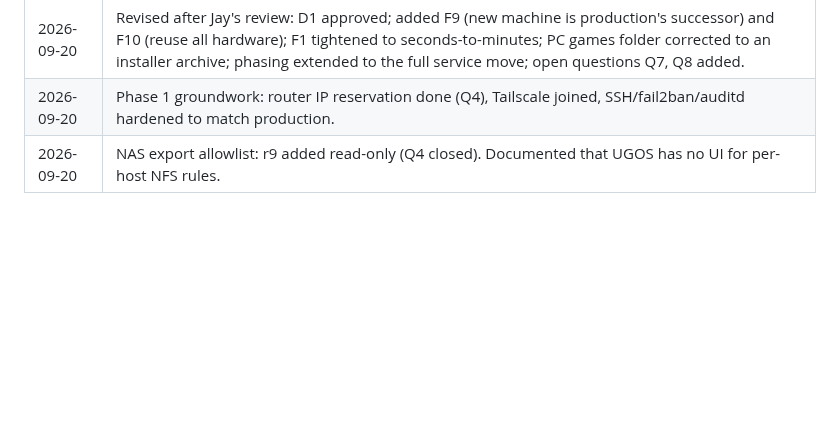
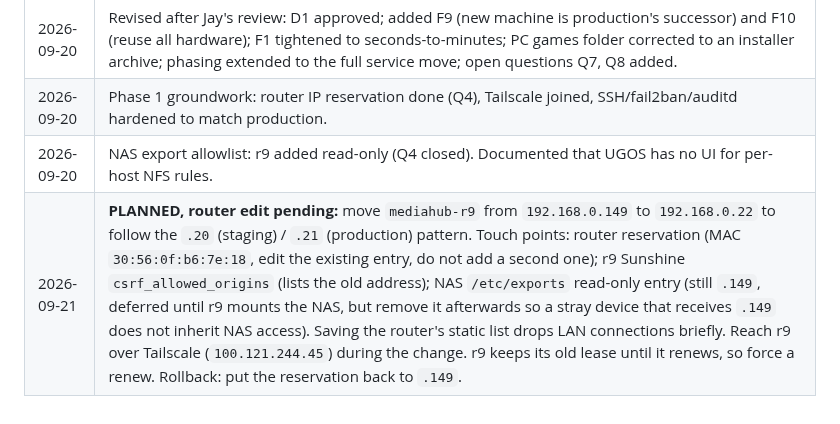
Before and after one commit to alleyneja/mediahub-configs, a Markdown page: docs/fleet-architecture.md, the part around the change. Drawn GitHub-style; blank space fills up the shorter version.

Commit message:
fleet-architecture: record planned r9 address change .149 -> .22 and its touch points
Co-Authored-By: Claude Sonnet 5 <noreply@anthropic.com>

```diff
--- a/docs/fleet-architecture.md
+++ b/docs/fleet-architecture.md
@@ -233,3 +233,4 @@ Background for anyone repeating this. General bring-up lessons are in
 | 2026-09-20 | Revised after Jay's review: D1 approved; added F9 (new machine is production's successor) and F10 (reuse all hardware); F1 tightened to seconds-to-minutes; PC games folder corrected to an installer archive; phasing extended to the full service move; open questions Q7, Q8 added. |
 | 2026-09-20 | Phase 1 groundwork: router IP reservation done (Q4), Tailscale joined, SSH/fail2ban/auditd hardened to match production. |
 | 2026-09-20 | NAS export allowlist: r9 added read-only (Q4 closed). Documented that UGOS has no UI for per-host NFS rules. |
+| 2026-09-21 | **PLANNED, router edit pending:** move `mediahub-r9` from `192.168.0.149` to `192.168.0.22` to follow the `.20` (staging) / `.21` (production) pattern. Touch points: router reservation (MAC `30:56:0f:b6:7e:18`, edit the existing entry, do not add a second one); r9 Sunshine `csrf_allowed_origins` (lists the old address); NAS `/etc/exports` read-only entry (still `.149`, deferred until r9 mounts the NAS, but remove it afterwards so a stray device that receives `.149` does not inherit NAS access). Saving the router's static list drops LAN connections briefly. Reach r9 over Tailscale (`100.121.244.45`) during the change. r9 keeps its old lease until it renews, so force a renew. Rollback: put the reservation back to `.149`. |
```
